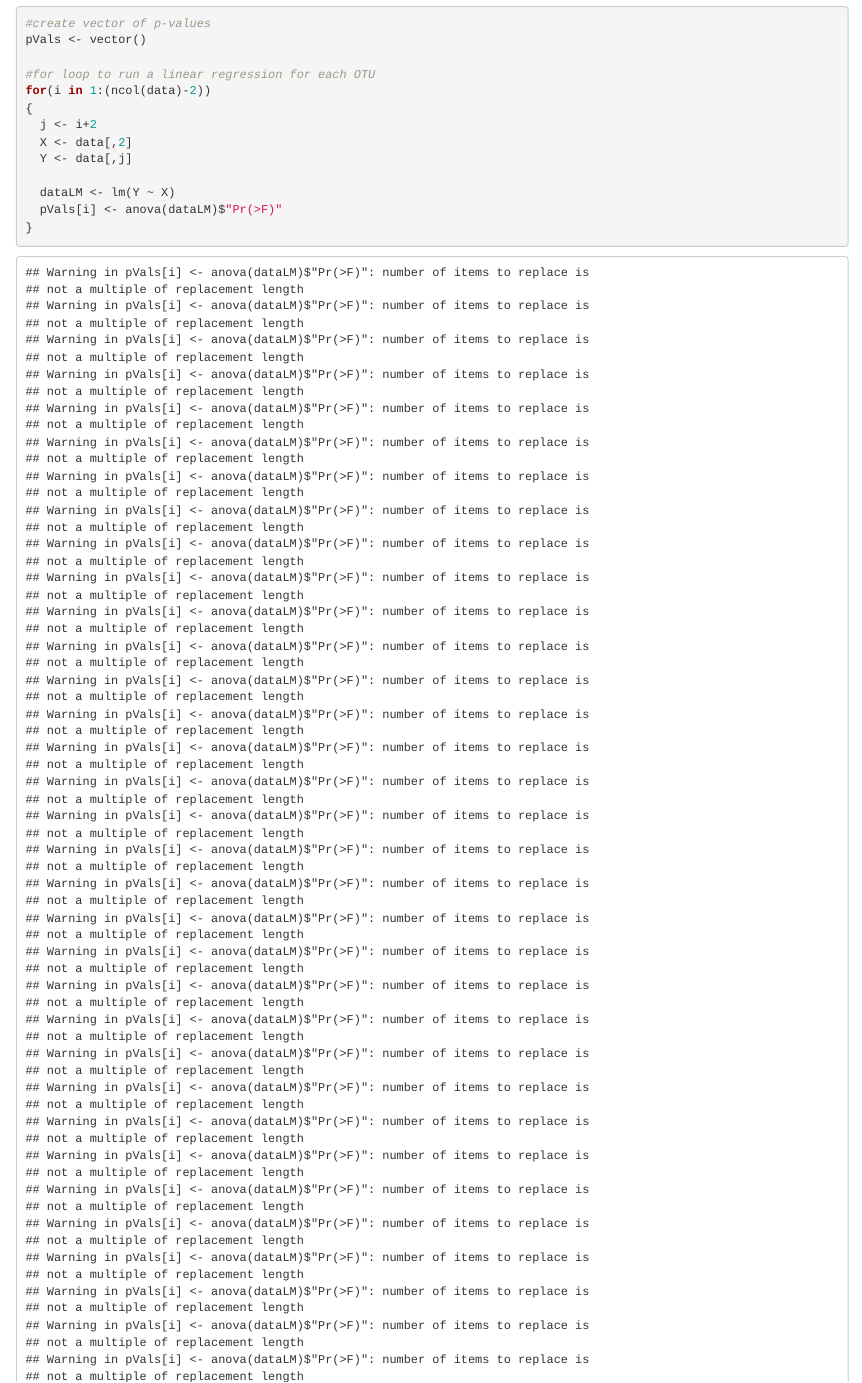
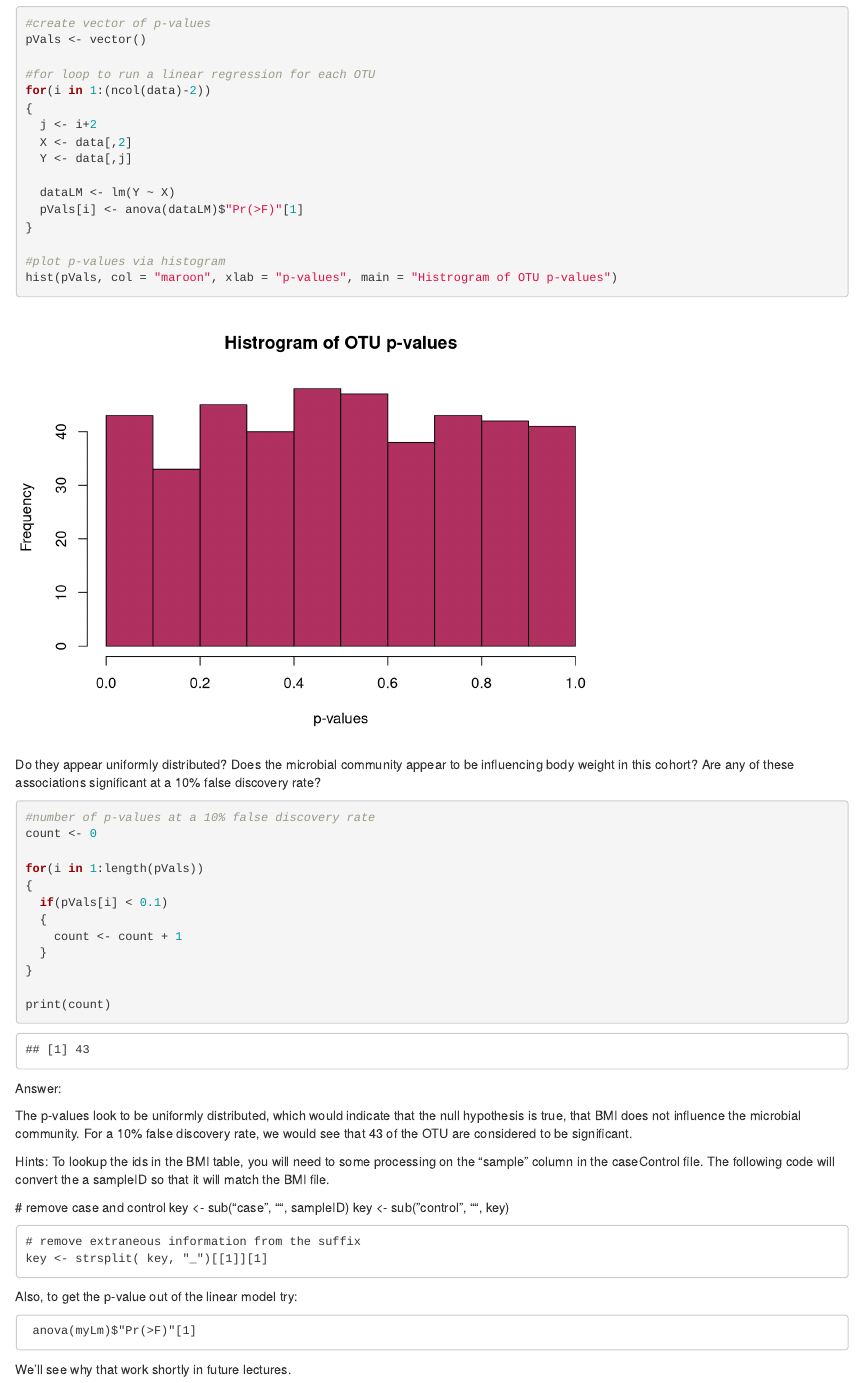
Before and after one commit to JoneLee316/BINF6310, an R Markdown document (Lab9/Lab9.Rmd): the page in a window 1100 px wide, from 5210 px down. Rendered offline with R 4.5, knitr and Pandoc, with nearby package versions.

Commit message:
Add files via upload
fixed p-value bug

```diff
--- a/Lab9/Lab9.Rmd
+++ b/Lab9/Lab9.Rmd
@@ -100,7 +100,7 @@ for(i in 1:(ncol(data)-2))
   Y <- data[,j]
 
   dataLM <- lm(Y ~ X)
-  pVals[i] <- anova(dataLM)$"Pr(>F)"
+  pVals[i] <- anova(dataLM)$"Pr(>F)"[1]
 }
 
 #plot p-values via histogram
@@ -139,6 +139,6 @@ Hints: To lookup the ids in the BMI table, you will need to some processing on t
 
 Also, to get the p-value out of the linear model try:
 
-	 anova(myLm)$"Pr(>F)"
+	 anova(myLm)$"Pr(>F)"[1]
 
 We’ll see why that work shortly in future lectures.
```
Also changed, not shown: Lab9/Lab9.nb.html.
